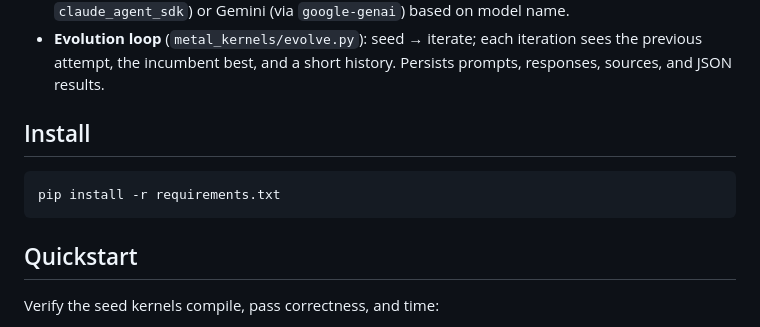
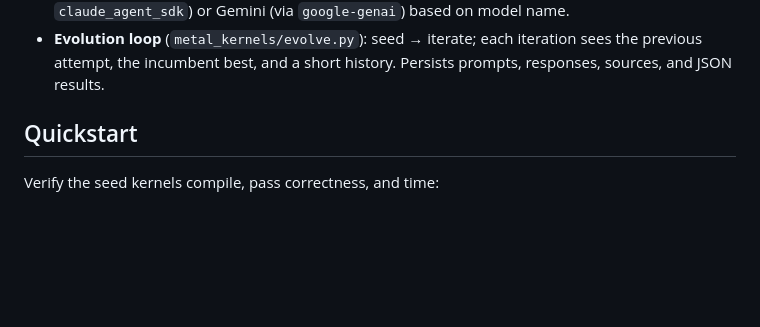
Before and after one commit to vicgalle/metal-sci-kernels, a Markdown page: README.md, the part around the change. Rendered like a GitHub page; blank space fills up the shorter version.

````diff
--- a/README.md
+++ b/README.md
@@ -40,11 +40,6 @@ compute-bound, multi-field/exotic-memory).
   iteration sees the previous attempt, the incumbent best, and a short
   history. Persists prompts, responses, sources, and JSON results.
 
-## Install
-
-```sh
-pip install -r requirements.txt
-```
 
 ## Quickstart
 
````
